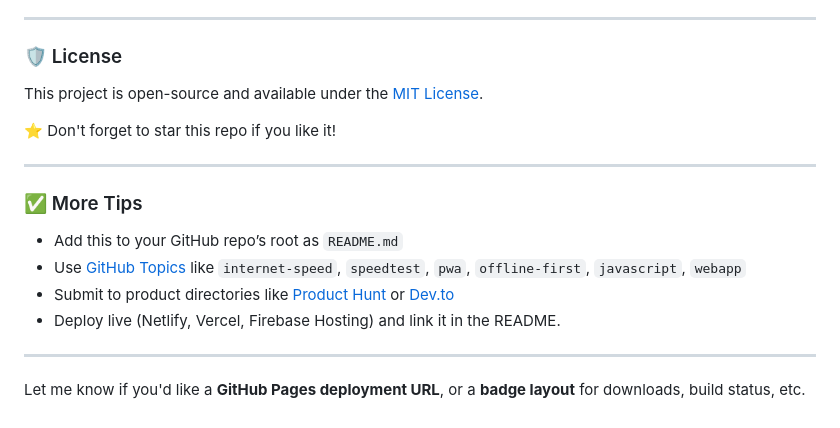
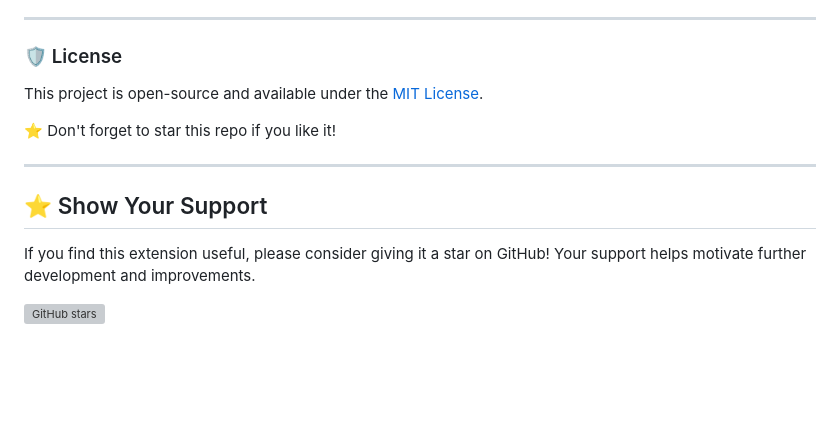
Before and after one commit to michele-tn/speedtest, a Markdown page: README.md, the part around the change printed below. GitHub-like rendering; blank space fills up the shorter version; grey boxes are pictures that could not be loaded.

```diff
--- a/README.md
+++ b/README.md
@@ -87,13 +88,8 @@ This project is open-source and available under the [MIT License](https://chatgp
 
 ---
 
-### ✅ More Tips
+## ⭐ Show Your Support
 
-* Add this to your GitHub repo’s root as `README.md`
-* Use [GitHub Topics](https://github.com/topics) like `internet-speed`, `speedtest`, `pwa`, `offline-first`, `javascript`, `webapp`
-* Submit to product directories like [Product Hunt](https://www.producthunt.com/) or [Dev.to](https://dev.to/)
-* Deploy live (Netlify, Vercel, Firebase Hosting) and link it in the README.
+If you find this extension useful, please consider giving it a star on GitHub! Your support helps motivate further development and improvements.
 
----
-
-Let me know if you'd like a **GitHub Pages deployment URL**, or a **badge layout** for downloads, build status, etc.
+[![GitHub stars](https://img.shields.io/github/stars/broadband-speedtest/broadband-speedtest.github.io?style=for-the-badge)](https://github.com/broadband-speedtest/broadband-speedtest.github.io/stargazers)
```
Also changed, not shown: other parts of README.md (+2 -1 lines).
